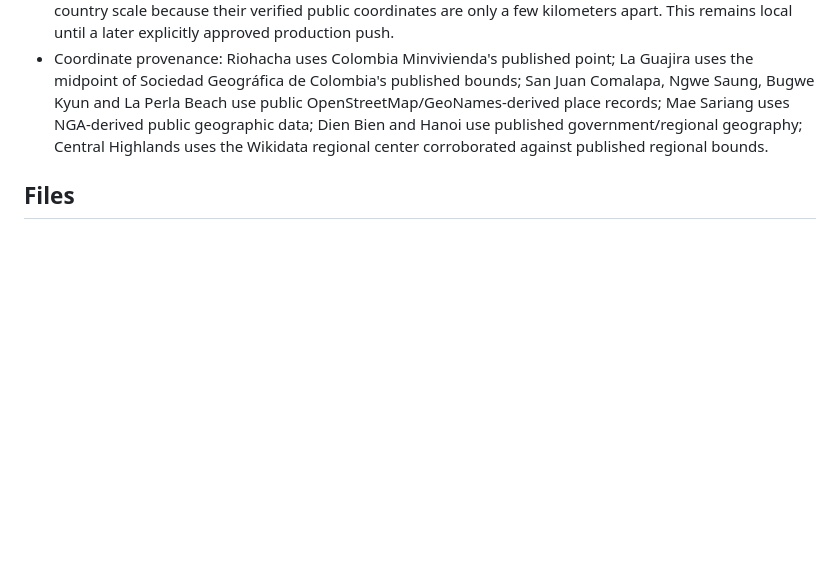
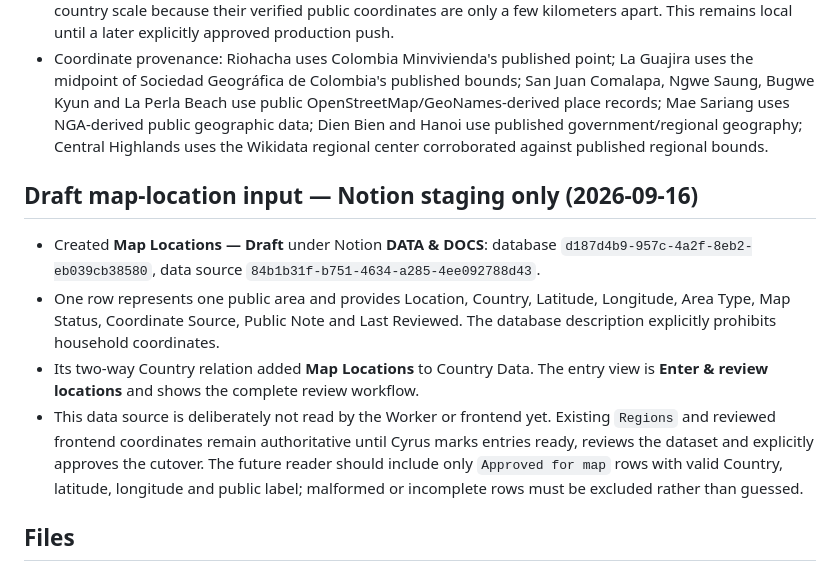
Before and after one commit to wata-git-dex/wata-map, a Markdown page: wata-map-handoff.md, the part around the change. GitHub-like rendering; blank space fills up the shorter version.

Commit message:
Document draft Notion map locations

```diff
--- a/wata-map-handoff.md
+++ b/wata-map-handoff.md
@@ -121,6 +121,12 @@ All in `index.html` unless noted:
 - Screenshot review found the original hand-positioned Colombia and Vietnam dots inaccurate. The follow-up keeps the 190 px, higher-contrast inset but removes every country-box percentage and random fallback. It projects researched WGS84 coordinates directly into the world SVG. Dark/light desktop review confirmed the Colombia, Vietnam and Myanmar positions; Bugwe Kyun and Ngwe Saung intentionally overlap at this country scale because their verified public coordinates are only a few kilometers apart. This remains local until a later explicitly approved production push.
 - Coordinate provenance: Riohacha uses Colombia Minvivienda's published point; La Guajira uses the midpoint of Sociedad Geográfica de Colombia's published bounds; San Juan Comalapa, Ngwe Saung, Bugwe Kyun and La Perla Beach use public OpenStreetMap/GeoNames-derived place records; Mae Sariang uses NGA-derived public geographic data; Dien Bien and Hanoi use published government/regional geography; Central Highlands uses the Wikidata regional center corroborated against published regional bounds.
 
+## Draft map-location input — Notion staging only (2026-09-16)
+- Created **Map Locations — Draft** under Notion **DATA & DOCS**: database `d187d4b9-957c-4a2f-8eb2-eb039cb38580`, data source `84b1b31f-b751-4634-a285-4ee092788d43`.
+- One row represents one public area and provides Location, Country, Latitude, Longitude, Area Type, Map Status, Coordinate Source, Public Note and Last Reviewed. The database description explicitly prohibits household coordinates.
+- Its two-way Country relation added **Map Locations** to Country Data. The entry view is **Enter & review locations** and shows the complete review workflow.
+- This data source is deliberately not read by the Worker or frontend yet. Existing `Regions` and reviewed frontend coordinates remain authoritative until Cyrus marks entries ready, reviews the dataset and explicitly approves the cutover. The future reader should include only `Approved for map` rows with valid Country, latitude, longitude and public label; malformed or incomplete rows must be excluded rather than guessed.
+
 ## Files
 - `index.html` — the map (live copy on Pages).
 - `worker.js` — Cloudflare Worker (deployed copy lives in Cloudflare).
```
